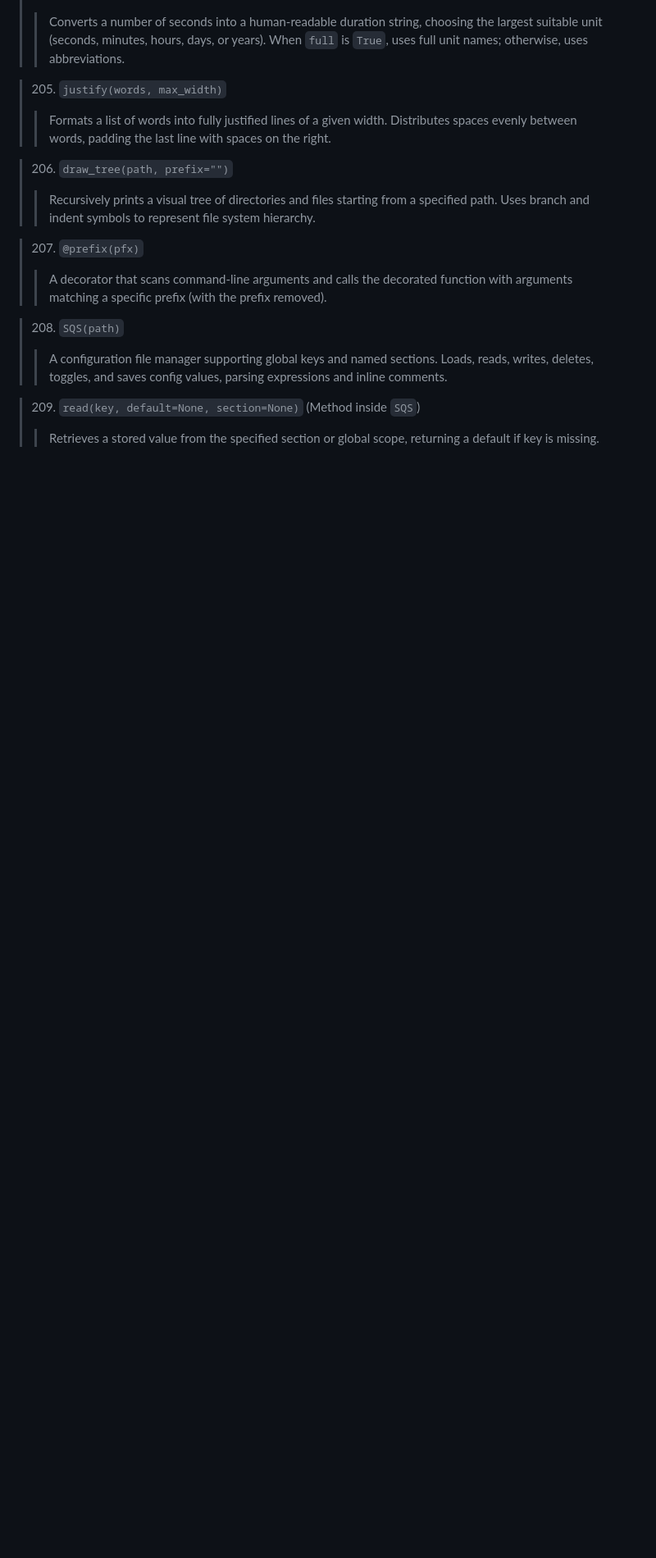
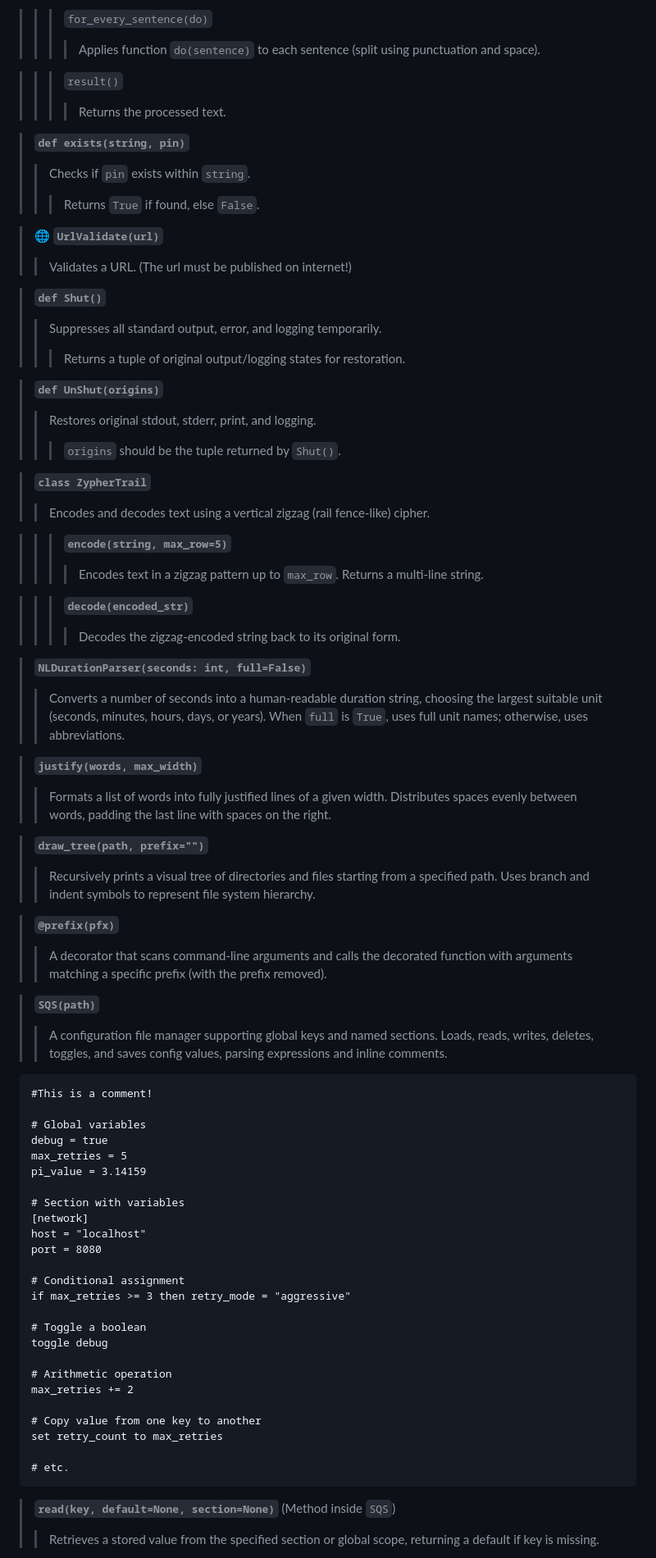
Before and after one commit to SyloraQ/SyloraQ, a Markdown page: GUIDE.md, the part around one of its changes. Shown at 82% size. GitHub-like rendering; blank space fills up the shorter version.

````diff
--- a/GUIDE.md
+++ b/GUIDE.md
@@ -736,21 +795,79 @@ The nested symbols like 🌐i or 🌐i+ indicate layers of insideness (inside fu
+>>> `for_every_sentence(do)`
+>>>> Applies function `do(sentence)` to each sentence (split using punctuation and space).
+
+>>> `result()`
+>>>> Returns the processed text.
+
+> **`def exists(string, pin)`**
+>> Checks if `pin` exists within `string`.
+>>> Returns `True` if found, else `False`.
+
+> 🌐 **`UrlValidate(url)`**
+>> Validates a URL. (The url must be published on internet!)
+
+> **`def Shut()`**
+>> Suppresses all standard output, error, and logging temporarily.
+>>> Returns a tuple of original output/logging states for restoration.
+
+> **`def UnShut(origins)`**
+>> Restores original stdout, stderr, print, and logging.
+>>> `origins` should be the tuple returned by `Shut()`.
+
+> **`class ZypherTrail`**
+>> Encodes and decodes text using a vertical zigzag (rail fence-like) cipher.
+
+>>> **`encode(string, max_row=5)`**
+>>>> Encodes text in a zigzag pattern up to `max_row`. Returns a multi-line string.
+
+>>> **`decode(encoded_str)`**
+>>>> Decodes the zigzag-encoded string back to its original form.
+
+> **`NLDurationParser(seconds: int, full=False)`**
 >> Converts a number of seconds into a human-readable duration string, choosing the largest suitable unit (seconds, minutes, hours, days, or years).
 >> When `full` is `True`, uses full unit names; otherwise, uses abbreviations.
 
-> 205. `justify(words, max_width)`
+> **`justify(words, max_width)`**
 >> Formats a list of words into fully justified lines of a given width.
 >> Distributes spaces evenly between words, padding the last line with spaces on the right.
 
-> 206. `draw_tree(path, prefix="")`
+> **`draw_tree(path, prefix="")`**
 >> Recursively prints a visual tree of directories and files starting from a specified path.
 >> Uses branch and indent symbols to represent file system hierarchy.
 
-> 207. `@prefix(pfx)`
+> **`@prefix(pfx)`**
 >> A decorator that scans command-line arguments and calls the decorated function with arguments matching a specific prefix (with the prefix removed).
 
-> 208. `SQS(path)`
+> **`SQS(path)`**
 >> A configuration file manager supporting global keys and named sections.
 >> Loads, reads, writes, deletes, toggles, and saves config values, parsing expressions and inline comments.
+```sqs
+#This is a comment!
 
-> 209. `read(key, default=None, section=None)` (Method inside `SQS`)
+# Global variables
+debug = true
+max_retries = 5
+pi_value = 3.14159
+
+# Section with variables
+[network]
+host = "localhost"
+port = 8080
+
+# Conditional assignment
+if max_retries >= 3 then retry_mode = "aggressive"
+
+# Toggle a boolean
+toggle debug
+
+# Arithmetic operation
+max_retries += 2
+
+# Copy value from one key to another
+set retry_count to max_retries
+
+# etc.
+```
+
+> **`read(key, default=None, section=None)`** (Method inside `SQS`)
 >> Retrieves a stored value from the specified section or global scope, returning a default if key is missing.
 
````
Also changed, not shown: other parts of GUIDE.md (+71 -12 lines).
